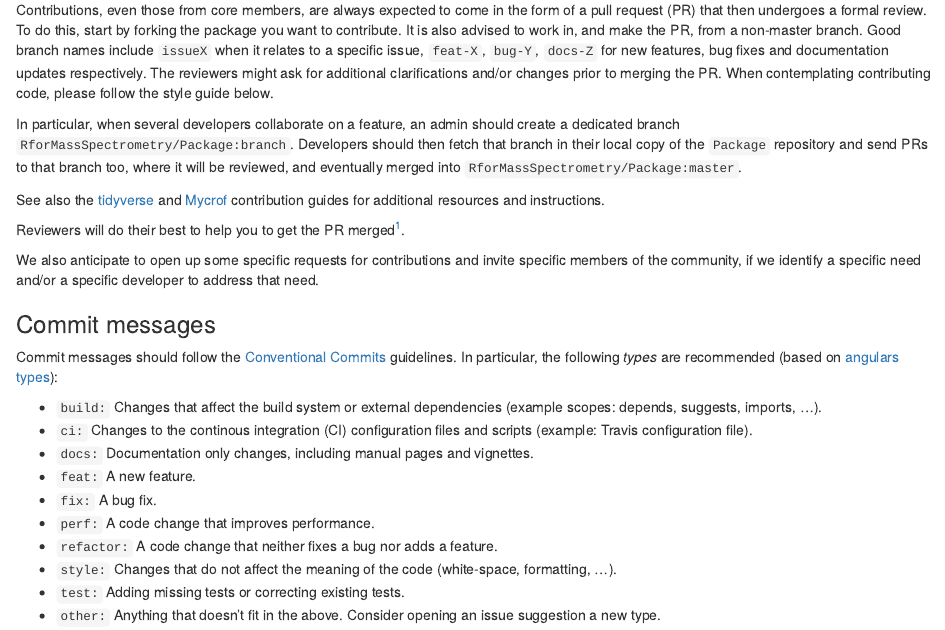
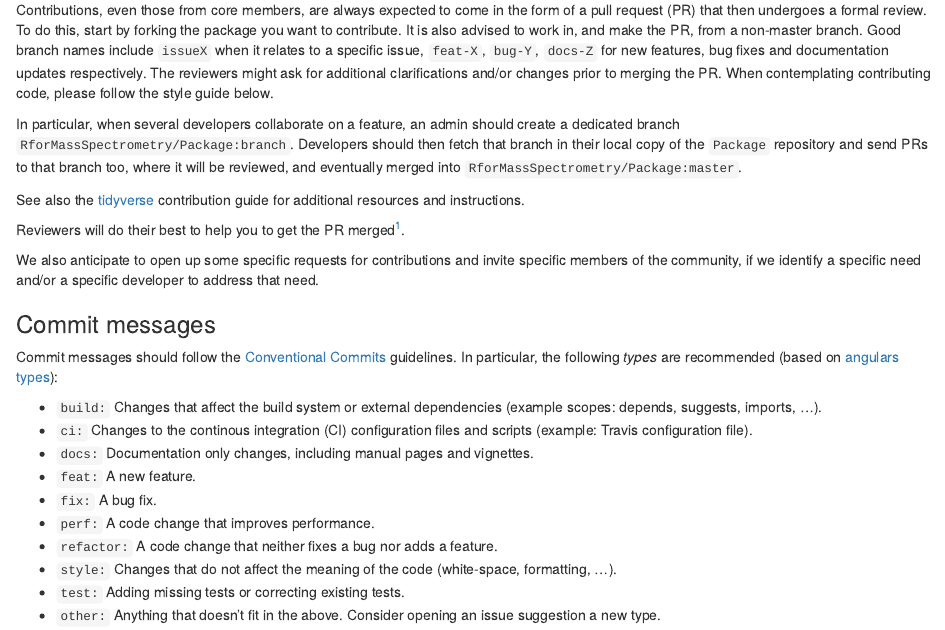
Before and after one commit to rformassspectrometry/RforMassSpectrometry, an R Markdown document (vignettes/RforMassSpectrometry.Rmd): the page in a window 1100 px wide, from 1300 px down. Rendered offline with R 4.5, knitr and Pandoc, with nearby package versions; drawn as R Markdown's standard HTML page in place of the format the file asks for.

Commit message:
Update RforMassSpectrometry.Rmd

```diff
--- a/vignettes/RforMassSpectrometry.Rmd
+++ b/vignettes/RforMassSpectrometry.Rmd
@@ -117,10 +117,7 @@ merged into `RforMassSpectrometry/Package:master`.
 
 
 See also the
-[tidyverse](https://github.com/tidyverse/.github/blob/master/CONTRIBUTING.md)
-and
-[Mycrof](https://github.com/MycroftAI/mycroft-core/blob/dev/.github/CONTRIBUTING.md)
-contribution guides for additional resources and instructions.
+[tidyverse](https://tidyverse.tidyverse.org/CONTRIBUTING.html) contribution guide for additional resources and instructions.
 
 Reviewers will do their best to help you to get the PR
 merged^[Useful reading: The [nodejs reviewing PRs for
```
